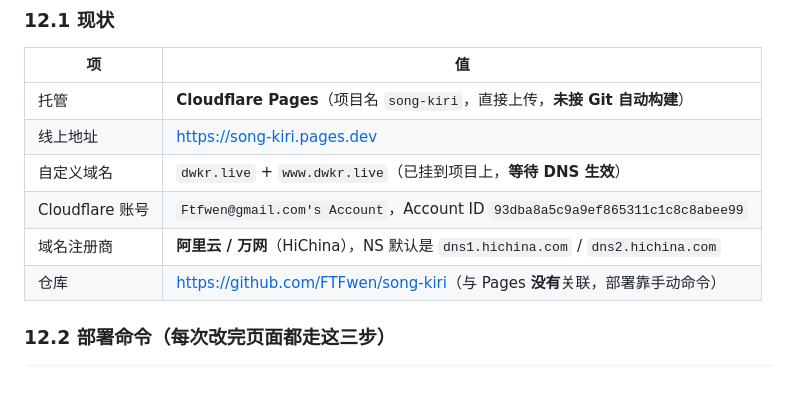
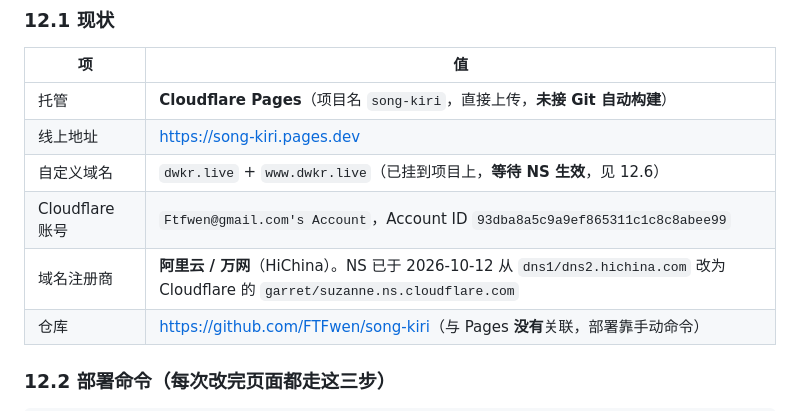
Before and after one commit to FTFwen/song-kiri, a Markdown page: AGENTS.md, the part around one of its changes. GitHub-like rendering; blank space fills up the shorter version.

```diff
--- a/AGENTS.md
+++ b/AGENTS.md
@@ -376,9 +376,9 @@ Start-Process -FilePath $edge -ArgumentList $args -Wait -NoNewWindow `
 | --- | --- |
 | 托管 | **Cloudflare Pages**（项目名 `song-kiri`，直接上传，**未接 Git 自动构建**） |
 | 线上地址 | <https://song-kiri.pages.dev> |
-| 自定义域名 | `dwkr.live` + `www.dwkr.live`（已挂到项目上，**等待 DNS 生效**） |
+| 自定义域名 | `dwkr.live` + `www.dwkr.live`（已挂到项目上，**等待 NS 生效**，见 12.6） |
 | Cloudflare 账号 | `Ftfwen@gmail.com's Account`，Account ID `93dba8a5c9a9ef865311c1c8c8abee99` |
-| 域名注册商 | **阿里云 / 万网**（HiChina），NS 默认是 `dns1.hichina.com` / `dns2.hichina.com` |
+| 域名注册商 | **阿里云 / 万网**（HiChina）。NS 已于 2026-10-12 从 `dns1/dns2.hichina.com` 改为 Cloudflare 的 `garret/suzanne.ns.cloudflare.com` |
 | 仓库 | <https://github.com/FTFwen/song-kiri>（与 Pages **没有**关联，部署靠手动命令） |
 
 ### 12.2 部署命令（每次改完页面都走这三步）
```
Also changed, not shown: other parts of AGENTS.md (+41 -7 lines), README.md (+4 -1 lines).
